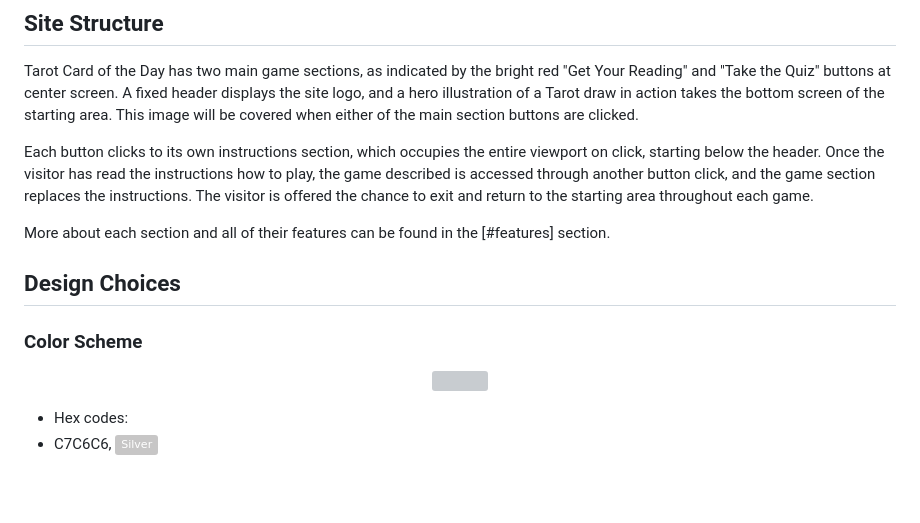
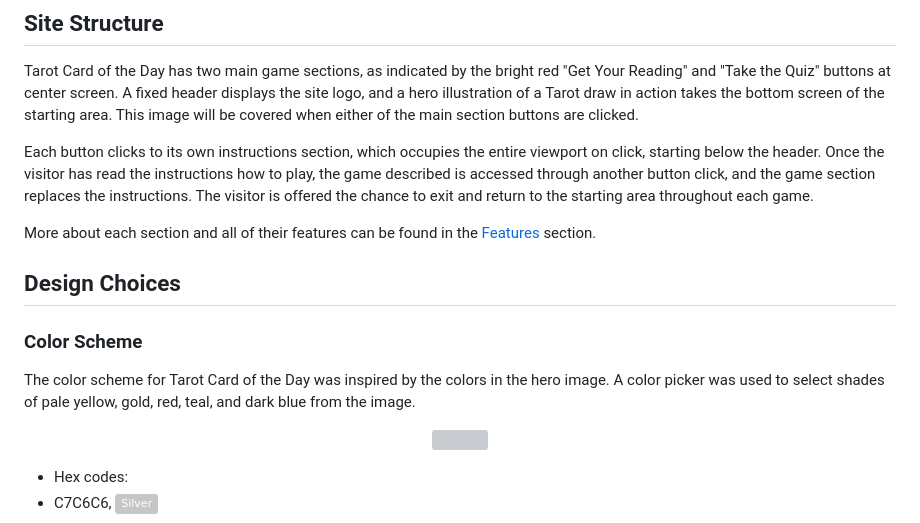
Before and after one commit to erinvdoyle/tarot, a Markdown page: README.md, the part around the change printed below. GitHub-like rendering; folded sections open; badges without logos; blank space fills up the shorter version; grey boxes are pictures that could not be loaded.

```diff
--- a/README.md
+++ b/README.md
@@ -83,12 +82,14 @@ Tarot Card of the Day has two main game sections, as indicated by the bright red
 
 Each button clicks to its own instructions section, which occupies the entire viewport on click, starting below the header. Once the visitor has read the instructions how to play, the game described is accessed through another button click, and the game section replaces the instructions. The visitor is offered the chance to exit and return to the starting area throughout each game.
 
-More about each section and all of their features can be found in the [#features] section.
+More about each section and all of their features can be found in the [Features](<#features>) section.
 
 
 ## Design Choices
 
 ### Color Scheme
+
+The color scheme for Tarot Card of the Day was inspired by the colors in the hero image. A color picker was used to select shades of pale yellow, gold, red, teal, and dark blue from the image.
 
 <p align="center">
     <img src="assets/images/screenshots/" alt="" height="150"/>
```
Also changed, not shown: other parts of README.md (+31 -2 lines), assets/documentation/bug1.png (added), assets/documentation/bug2.png (added), assets/documentation/bug3.png (added).
